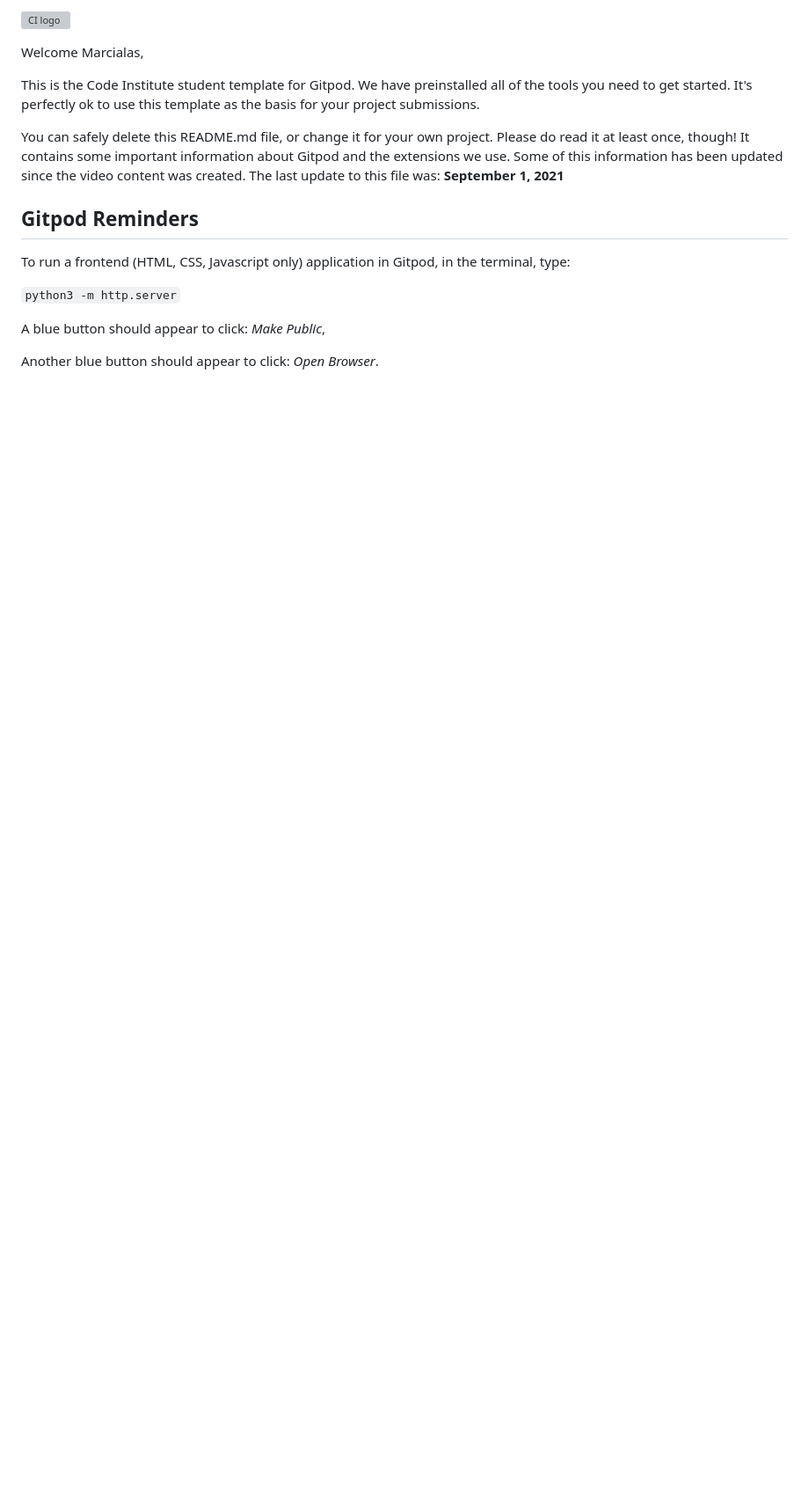
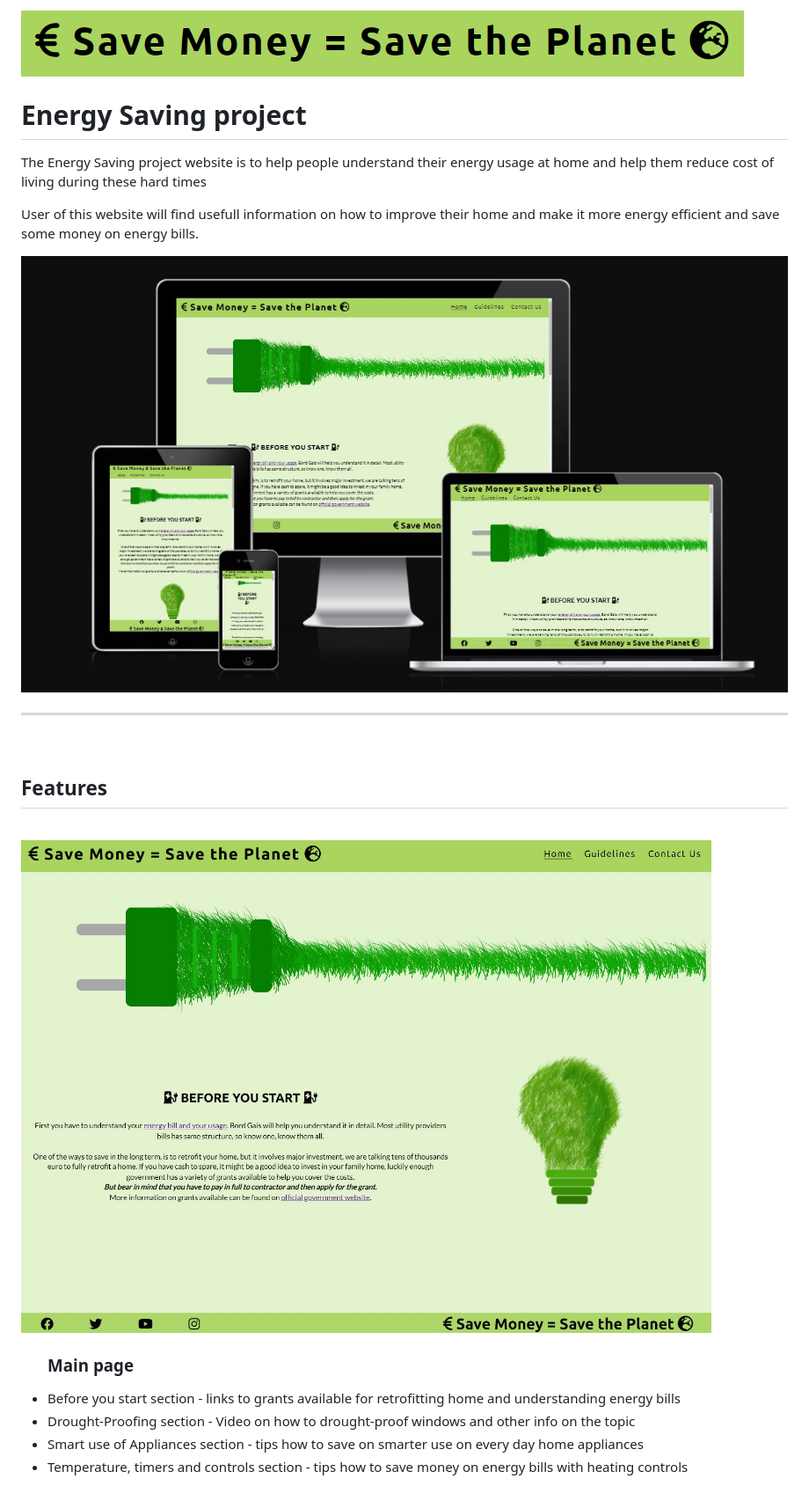
Before and after one commit to Marcialas/energy-saving, a Markdown page: README.md, the part around the change printed below. Shown: that part at 88% size. Rendered like a GitHub page; pictures changed too: assets/readmeimages/indexpage.jpg (added), assets/readmeimages/responsivedesign.jpg (added); blank space fills up the shorter version; grey boxes are pictures that could not be loaded.

Commit message:
finish up read me

```diff
--- a/README.md
+++ b/README.md
@@ -1,18 +1,26 @@
-![CI logo](https://codeinstitute.s3.amazonaws.com/fullstack/ci_logo_small.png)
+![Project logo](assets/readmeimages/logoforreadme.png)
+<h1>Energy Saving project</h1>
 
-Welcome Marcialas,
+<p>The Energy Saving project website is to help people understand their energy usage at home and help them reduce cost of living during these hard times</p>
+<p>User of this website will find usefull information on how to improve their home and make it more energy efficient and save some money on energy bills.</p>
 
-This is the Code Institute student template for Gitpod. We have preinstalled all of the tools you need to get started. It's perfectly ok to use this template as the basis for your project submissions.
+![Responsive design](assets/readmeimages/responsivedesign.jpg)
 
-You can safely delete this README.md file, or change it for your own project. Please do read it at least once, though! It contains some important information about Gitpod and the extensions we use. Some of this information has been updated since the video content was created. The last update to this file was: **September 1, 2021**
+<hr>
+<br>
 
-## Gitpod Reminders
+<h2>Features</h2>
 
-To run a frontend (HTML, CSS, Javascript only) application in Gitpod, in the terminal, type:
+<br>
 
-`python3 -m http.server`
+![index page](assets/readmeimages/indexpage.jpg)
 
-A blue button should appear to click: _Make Public_,
+<ul><h3>Main page</h3>
+<li>Before you start section - links to grants available for retrofitting home and understanding energy bills</li>
+<li>Drought-Proofing section - Video on how to drought-proof windows and other info on the topic</li>
+<li>Smart use of Appliances section - tips how to save on smarter use on every day home appliances</li>
+<li>Temperature, timers and controls section - tips how to save money on energy bills with heating controls</li>
+</ul>
 
-Another blue button should appear to click: _Open Browser_.
+<br>
 
```
Also changed, not shown: other parts of README.md (+78 -58 lines), READMEformyproject.md (deleted, +0 -95 lines), assets/readmeimages/contactuspage.jpg (added), assets/readmeimages/guidelinespage.jpg (added).
